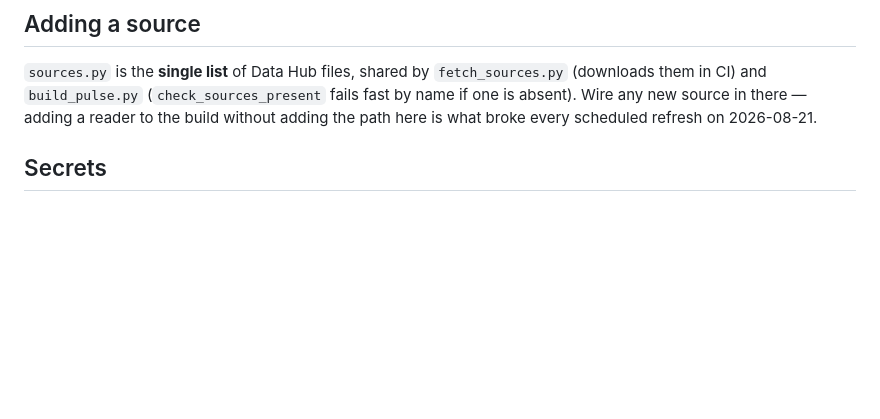
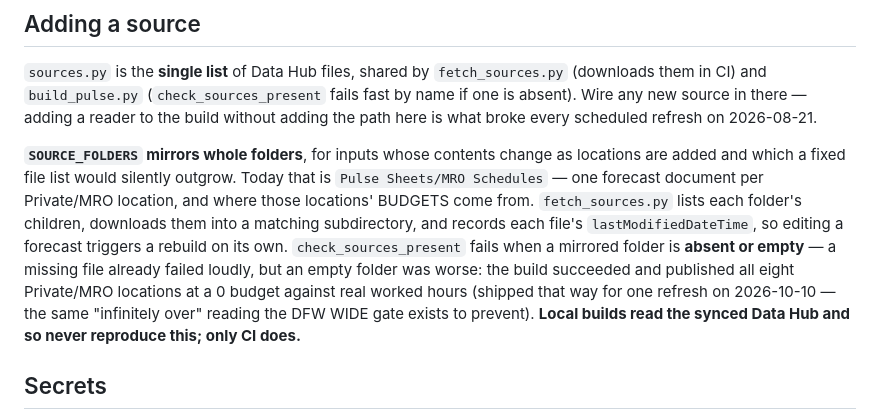
Before and after one commit to sam-kosco/foxtrot-labor-pulse-04f16509, a Markdown page: CLAUDE.md, the part around the change. Drawn GitHub-style; blank space fills up the shorter version.

```diff
--- a/CLAUDE.md
+++ b/CLAUDE.md
@@ -102,6 +102,19 @@ pulse location, consumed by the Foxtrot Platform's Private/MRO Labor calendar (s
 name if one is absent). Wire any new source in there — adding a reader to the build
 without adding the path here is what broke every scheduled refresh on 2026-08-21.
 
+**`SOURCE_FOLDERS` mirrors whole folders**, for inputs whose contents change as
+locations are added and which a fixed file list would silently outgrow. Today that
+is `Pulse Sheets/MRO Schedules` — one forecast document per Private/MRO location,
+and where those locations' BUDGETS come from. `fetch_sources.py` lists each folder's
+children, downloads them into a matching subdirectory, and records each file's
+`lastModifiedDateTime`, so editing a forecast triggers a rebuild on its own.
+`check_sources_present` fails when a mirrored folder is **absent or empty** — a
+missing file already failed loudly, but an empty folder was worse: the build
+succeeded and published all eight Private/MRO locations at a 0 budget against real
+worked hours (shipped that way for one refresh on 2026-10-10 — the same
+"infinitely over" reading the DFW WIDE gate exists to prevent). **Local builds read
+the synced Data Hub and so never reproduce this; only CI does.**
+
 ## Secrets
 
 Same three as `envoy-compliance-tracker` (see that repo's CLAUDE.md): `TENANT_ID`, `CLIENT_ID`, `CLIENT_SECRET` (Foxtrot Report Automation app — secret expires every 24 months; renew in Entra and update here too).
```
Also changed, not shown: UNIFIED_PULSE_PLAN.md (+37 -0 lines).
